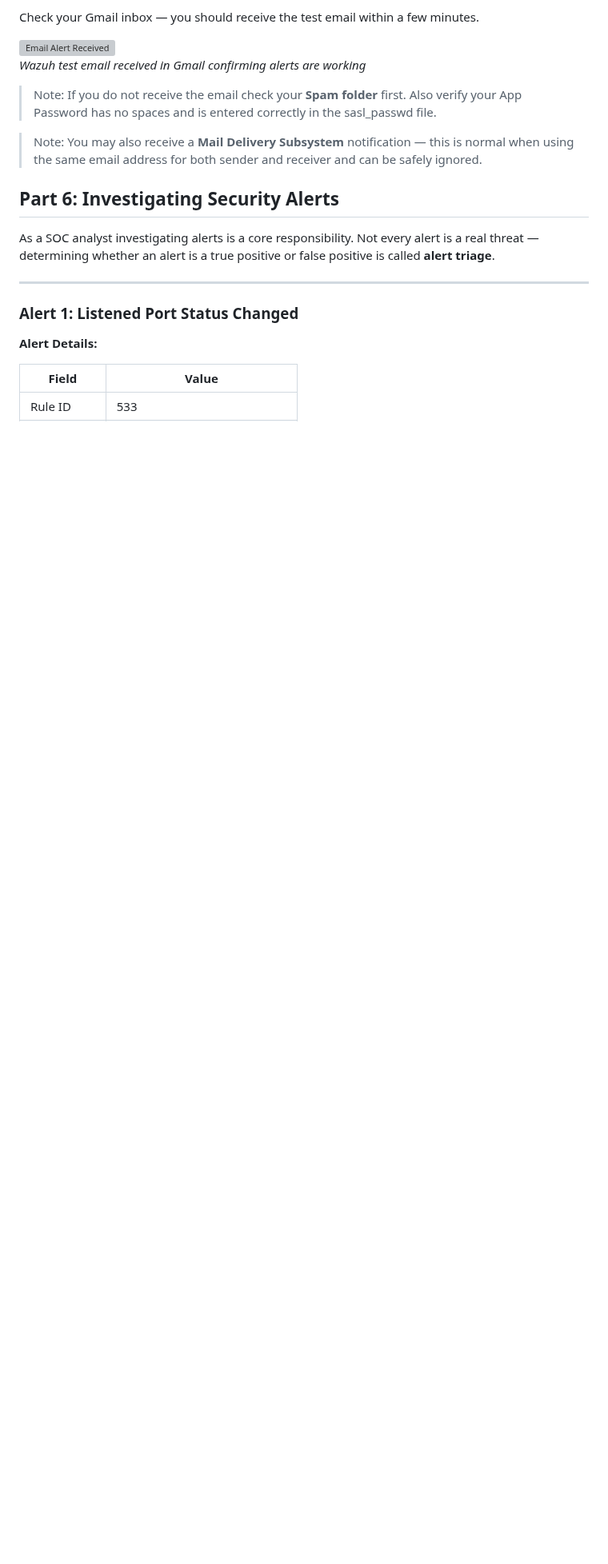
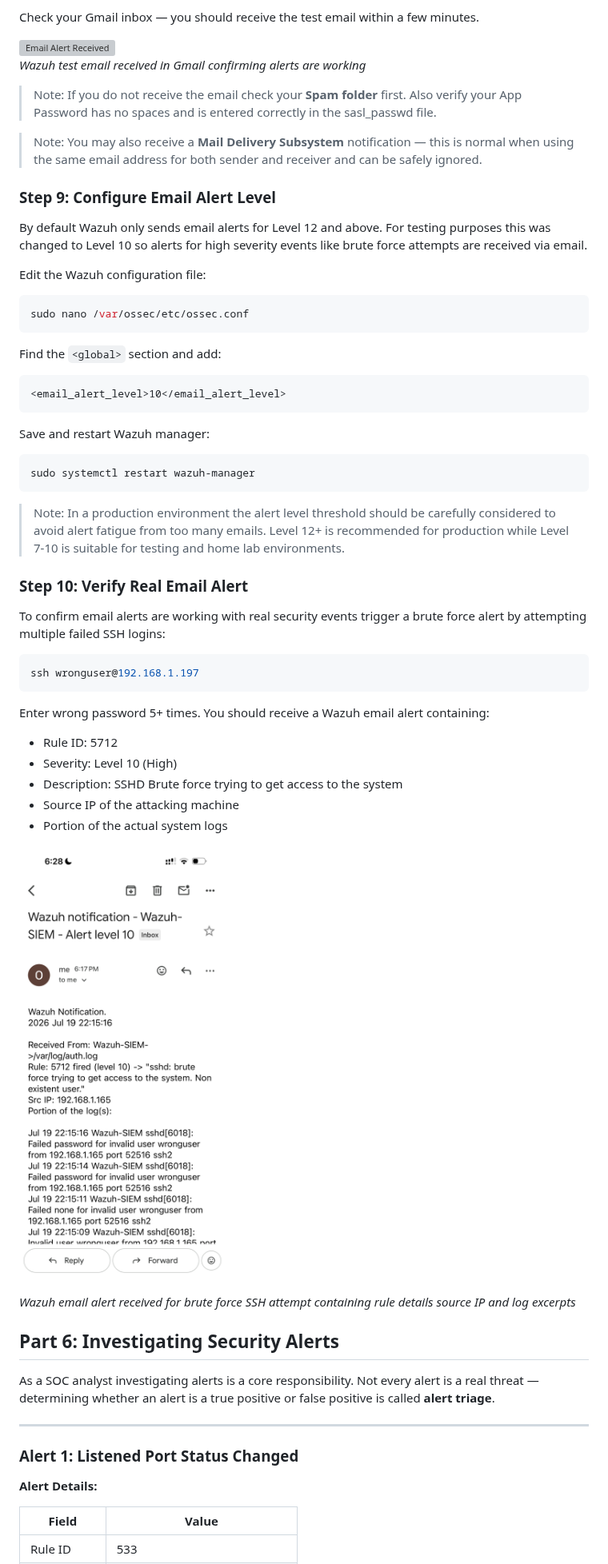
Before and after one commit to OlamideB/Home-Lab, a Markdown page: wazuh-setup.md, the part around the change. Shown at 80% size. Rendered like a GitHub page; pictures changed too: Screenshots/wazuh-setup/wazuh-brute-force-email.png (added); blank space fills up the shorter version; grey boxes are pictures that could not be loaded.

Commit message:
added email alert level configuration and brute force verification to wazuh documentation

````diff
--- a/wazuh-setup.md
+++ b/wazuh-setup.md
@@ -449,7 +449,6 @@ test email within a few minutes.
 <p><em>Wazuh test email received in Gmail confirming alerts are working</em></p>
 
 
-
 > Note: If you do not receive the email check
 > your **Spam folder** first. Also verify your
 > App Password has no spaces and is entered correctly
@@ -460,6 +459,62 @@ test email within a few minutes.
 > using the same email address for both sender
 > and receiver and can be safely ignored.
 
+### Step 9: Configure Email Alert Level
+
+By default Wazuh only sends email alerts for
+Level 12 and above. For testing purposes this
+was changed to Level 10 so alerts for high
+severity events like brute force attempts
+are received via email.
+
+Edit the Wazuh configuration file:
+
+```bash
+sudo nano /var/ossec/etc/ossec.conf
+```
+
+Find the `<global>` section and add:
+
+```xml
+<email_alert_level>10</email_alert_level>
+```
+
+Save and restart Wazuh manager:
+
+```bash
+sudo systemctl restart wazuh-manager
+```
+
+> Note: In a production environment the alert
+> level threshold should be carefully considered
+> to avoid alert fatigue from too many emails.
+> Level 12+ is recommended for production
+> while Level 7-10 is suitable for testing
+> and home lab environments.
+
+### Step 10: Verify Real Email Alert
+
+To confirm email alerts are working with real
+security events trigger a brute force alert
+by attempting multiple failed SSH logins:
+
+```powershell
+ssh wronguser@192.168.1.197
+```
+
+Enter wrong password 5+ times. You should
+receive a Wazuh email alert containing:
+
+- Rule ID: 5712
+- Severity: Level 10 (High)
+- Description: SSHD Brute force trying to
+  get access to the system
+- Source IP of the attacking machine
+- Portion of the actual system logs
+
+<img src="Screenshots/wazuh-setup/wazuh-brute-force-email.png" width="600" alt="Brute Force Email Alert">
+<p><em>Wazuh email alert received for brute force SSH attempt containing
+rule details source IP and log excerpts</em></p>
 
 
 
````
